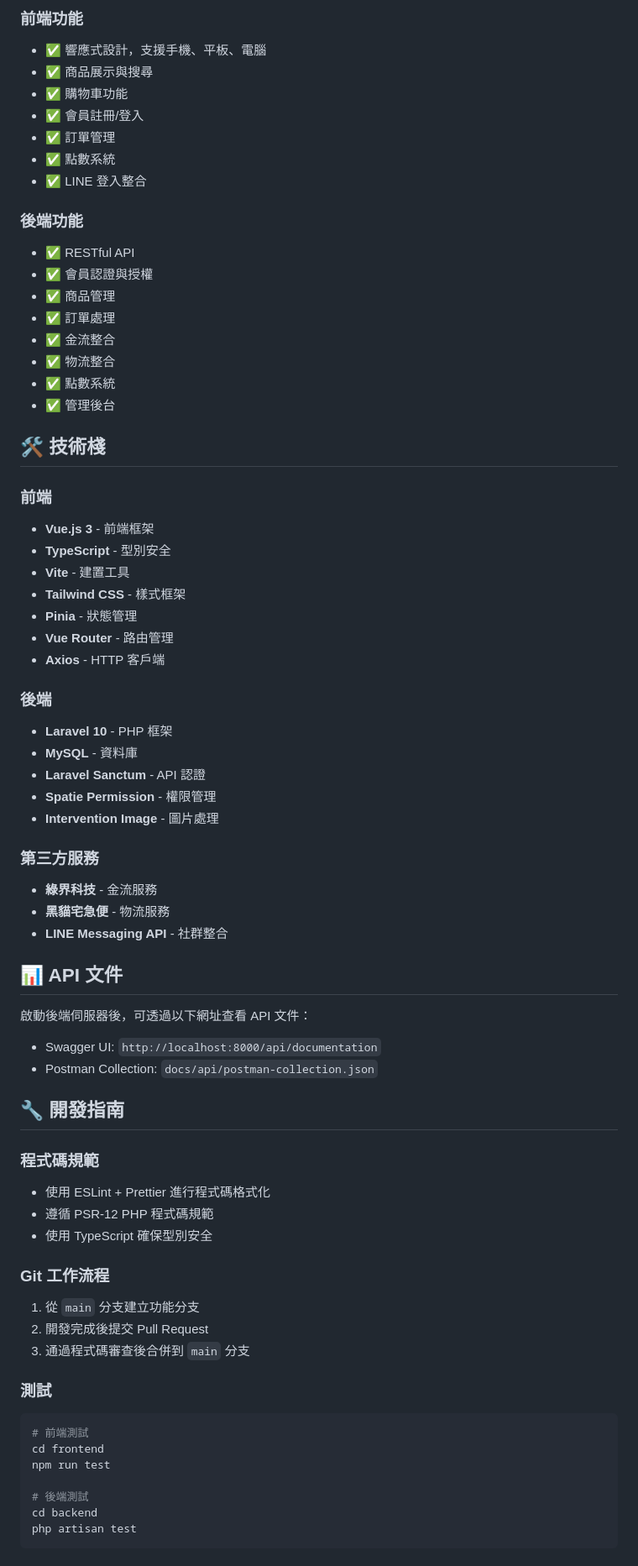
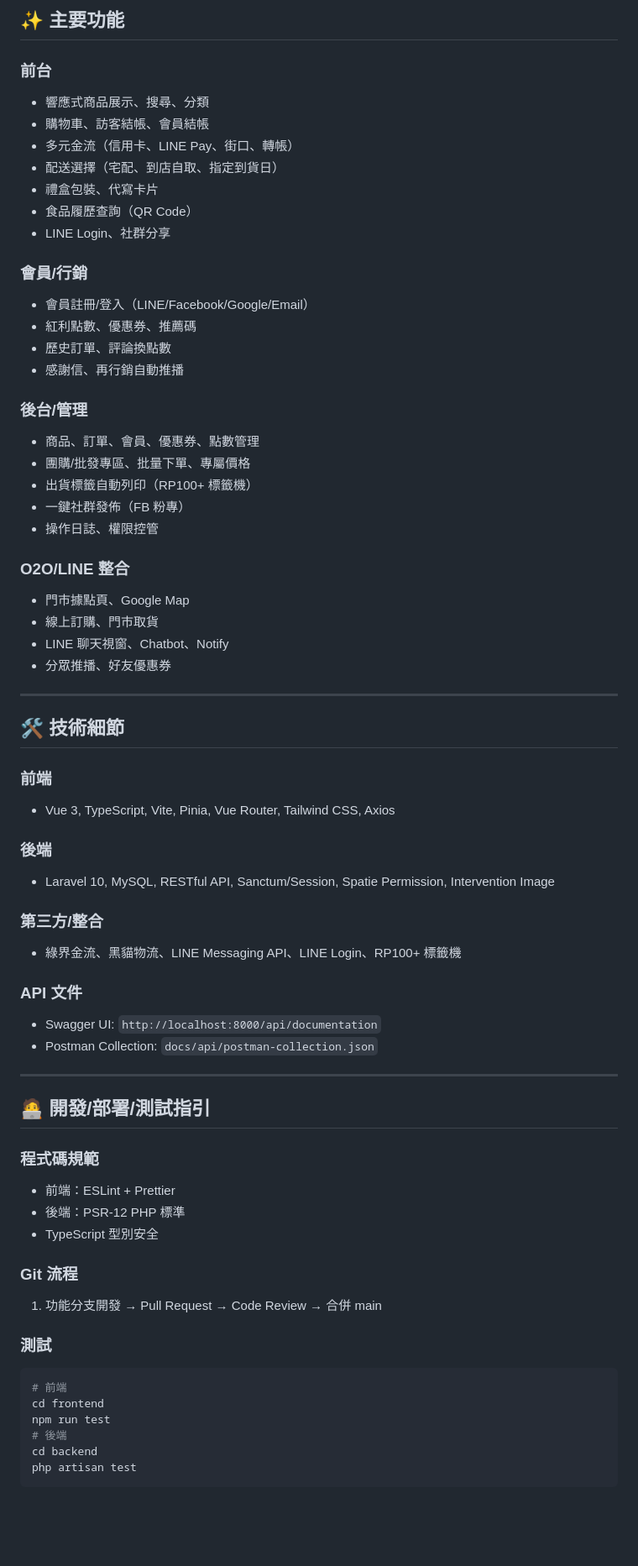
Before and after one commit to jack74387/YI-JIA-XIANG, a Markdown page: README.md, the part around one of its changes. Shown at 84% size. GitHub-like rendering; blank space fills up the shorter version.

````diff
--- a/README.md
+++ b/README.md
@@ -83,71 +81,69 @@ php artisan serve
 
-### 前端功能
-- ✅ 響應式設計，支援手機、平板、電腦
-- ✅ 商品展示與搜尋
-- ✅ 購物車功能
-- ✅ 會員註冊/登入
-- ✅ 訂單管理
-- ✅ 點數系統
-- ✅ LINE 登入整合
+## ✨ 主要功能
 
-### 後端功能
-- ✅ RESTful API
-- ✅ 會員認證與授權
-- ✅ 商品管理
-- ✅ 訂單處理
-- ✅ 金流整合
-- ✅ 物流整合
-- ✅ 點數系統
-- ✅ 管理後台
+### 前台
+- 響應式商品展示、搜尋、分類
+- 購物車、訪客結帳、會員結帳
+- 多元金流（信用卡、LINE Pay、街口、轉帳）
+- 配送選擇（宅配、到店自取、指定到貨日）
+- 禮盒包裝、代寫卡片
+- 食品履歷查詢（QR Code）
+- LINE Login、社群分享
 
-## 🛠️ 技術棧
+### 會員/行銷
+- 會員註冊/登入（LINE/Facebook/Google/Email）
+- 紅利點數、優惠券、推薦碼
+- 歷史訂單、評論換點數
+- 感謝信、再行銷自動推播
+
+### 後台/管理
+- 商品、訂單、會員、優惠券、點數管理
+- 團購/批發專區、批量下單、專屬價格
+- 出貨標籤自動列印（RP100+ 標籤機）
+- 一鍵社群發佈（FB 粉專）
+- 操作日誌、權限控管
+
+### O2O/LINE 整合
+- 門市據點頁、Google Map
+- 線上訂購、門市取貨
+- LINE 聊天視窗、Chatbot、Notify
+- 分眾推播、好友優惠券
+
+---
+
+## 🛠️ 技術細節
 
 ### 前端
-- **Vue.js 3** - 前端框架
-- **TypeScript** - 型別安全
-- **Vite** - 建置工具
-- **Tailwind CSS** - 樣式框架
-- **Pinia** - 狀態管理
-- **Vue Router** - 路由管理
-- **Axios** - HTTP 客戶端
+- Vue 3, TypeScript, Vite, Pinia, Vue Router, Tailwind CSS, Axios
 
 ### 後端
-- **Laravel 10** - PHP 框架
-- **MySQL** - 資料庫
-- **Laravel Sanctum** - API 認證
-- **Spatie Permission** - 權限管理
-- **Intervention Image** - 圖片處理
+- Laravel 10, MySQL, RESTful API, Sanctum/Session, Spatie Permission, Intervention Image
 
-### 第三方服務
-- **綠界科技** - 金流服務
-- **黑貓宅急便** - 物流服務
-- **LINE Messaging API** - 社群整合
+### 第三方/整合
+- 綠界金流、黑貓物流、LINE Messaging API、LINE Login、RP100+ 標籤機
 
-## 📊 API 文件
-
-啟動後端伺服器後，可透過以下網址查看 API 文件：
+### API 文件
 - Swagger UI: `http://localhost:8000/api/documentation`
 - Postman Collection: `docs/api/postman-collection.json`
 
-## 🔧 開發指南
+---
+
+## 🧑‍💻 開發/部署/測試指引
 
 ### 程式碼規範
-- 使用 ESLint + Prettier 進行程式碼格式化
-- 遵循 PSR-12 PHP 程式碼規範
-- 使用 TypeScript 確保型別安全
+- 前端：ESLint + Prettier
+- 後端：PSR-12 PHP 標準
+- TypeScript 型別安全
 
-### Git 工作流程
-1. 從 `main` 分支建立功能分支
-2. 開發完成後提交 Pull Request
-3. 通過程式碼審查後合併到 `main` 分支
+### Git 流程
+1. 功能分支開發 → Pull Request → Code Review → 合併 main
 
 ### 測試
 ```bash
-# 前端測試
+# 前端
 cd frontend
 npm run test
-
-# 後端測試
+# 後端
 cd backend
 php artisan test
 ```
````
Also changed, not shown: other parts of README.md (+64 -74 lines).
